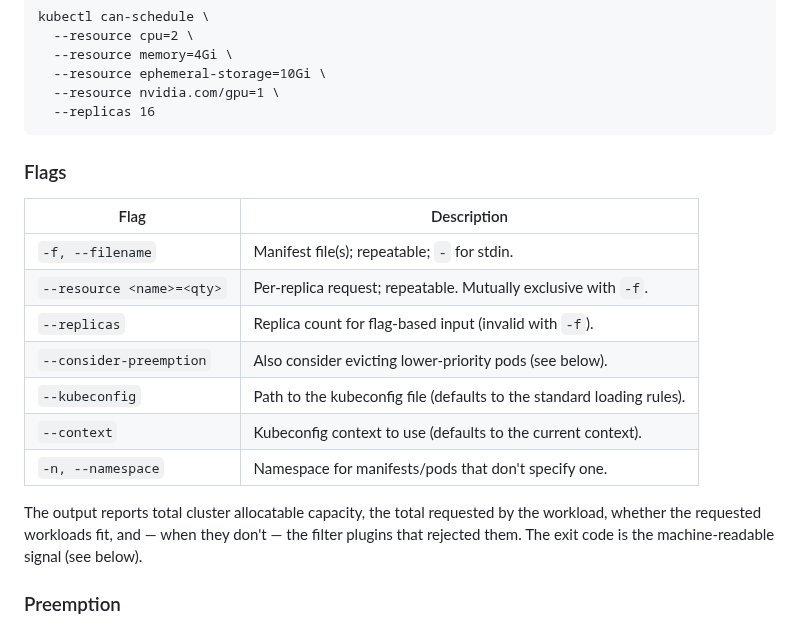
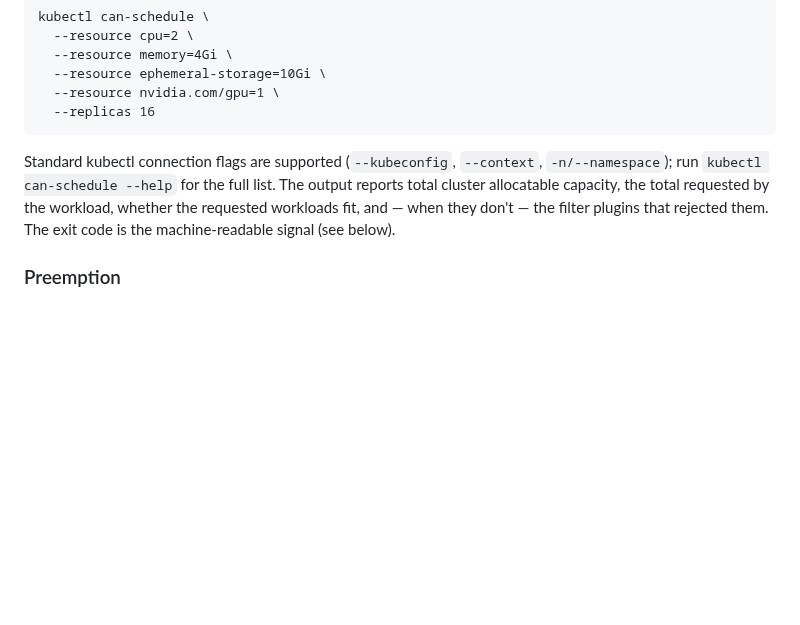
Before and after one commit to ronaknnathani/kubectl-can-schedule, a Markdown page: README.md, the part around one of its changes. GitHub-like rendering; blank space fills up the shorter version.

````diff
--- a/README.md
+++ b/README.md
@@ -89,19 +114,9 @@ kubectl can-schedule \
   --replicas 16
 ```
 
-### Flags
-
-| Flag | Description |
-|------|-------------|
-| `-f, --filename` | Manifest file(s); repeatable; `-` for stdin. |
-| `--resource <name>=<qty>` | Per-replica request; repeatable. Mutually exclusive with `-f`. |
-| `--replicas` | Replica count for flag-based input (invalid with `-f`). |
-| `--consider-preemption` | Also consider evicting lower-priority pods (see below). |
-| `--kubeconfig` | Path to the kubeconfig file (defaults to the standard loading rules). |
-| `--context` | Kubeconfig context to use (defaults to the current context). |
-| `-n, --namespace` | Namespace for manifests/pods that don't specify one. |
-
-The output reports total cluster allocatable capacity, the total requested by the
+Standard kubectl connection flags are supported (`--kubeconfig`, `--context`,
+`-n/--namespace`); run `kubectl can-schedule --help` for the full list. The
+output reports total cluster allocatable capacity, the total requested by the
 workload, whether the requested workloads fit, and — when they don't — the filter
 plugins that rejected them. The exit code is the machine-readable signal (see
 below).
````
Also changed, not shown: other parts of README.md (+34 -13 lines), AGENTS.md (added, +110 -0 lines), docs/images/example-flags-partial.png, 1 other file.
